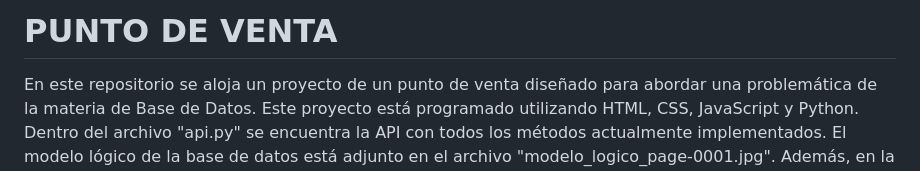
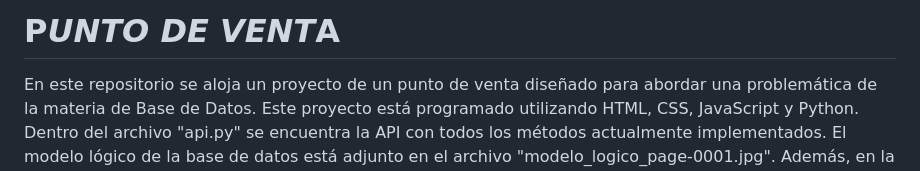
Before and after one commit to Freddyrex/pyoyectdb, a Markdown page: README.md, the part around the change. Rendered like a GitHub page.

```diff
--- a/README.md
+++ b/README.md
@@ -1,4 +1,4 @@
-# PUNTO DE VENTA
+# P*UNTO DE VENT*A
 
 En este repositorio se aloja un proyecto de un punto de venta diseñado para abordar una problemática de la materia de Base de Datos. Este proyecto está programado utilizando HTML, CSS, JavaScript y Python.
 Dentro del archivo "api.py" se encuentra la API con todos los métodos actualmente implementados. El modelo lógico de la base de datos está adjunto en el archivo "modelo_logico_page-0001.jpg". Además, en la carpeta "ejemplo_interface" se encuentra una demostración de cómo será la página web del punto de venta, donde se han implementado varias de las funcionalidades.
```
